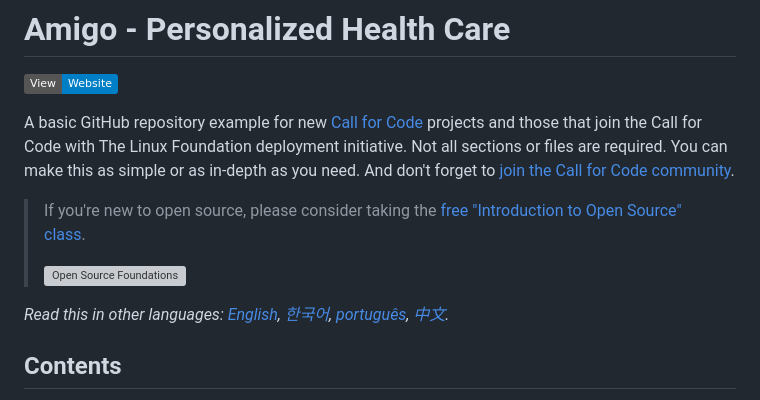
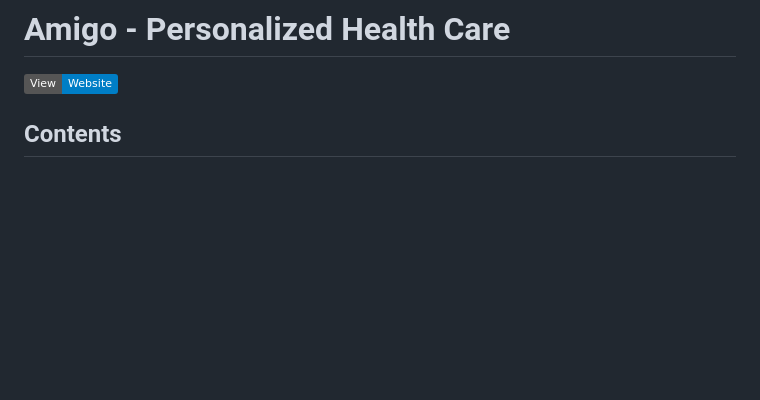
Before and after one commit to sameerbasha1234/frt-final, a Markdown page: README.md, the part around the change. GitHub-like rendering; badges without logos; blank space fills up the shorter version; grey boxes are pictures that could not be loaded.

```diff
--- a/README.md
+++ b/README.md
@@ -2,13 +2,6 @@
 
 [![Website](https://img.shields.io/badge/View-Website-blue)](https://mango-ground-077a4db10.2.azurestaticapps.net)
 
-A basic GitHub repository example for new [Call for Code](https://developer.ibm.com/callforcode/) projects and those that join the Call for Code with The Linux Foundation deployment initiative. Not all sections or files are required. You can make this as simple or as in-depth as you need. And don't forget to [join the Call for Code community](https://developer.ibm.com/callforcode/solutions/projects/get-started/).
-
-> If you're new to open source, please consider taking the [free "Introduction to Open Source" class](https://cognitiveclass.ai/courses/introduction-to-open-source).
->
-> [![Open Source Foundations](images/open-source-foundations.png)](https://cognitiveclass.ai/courses/introduction-to-open-source)
-
-_Read this in other languages: [English](README.md), [한국어](./docs/README.ko.md), [português](./docs/README.pt_br.md), [中文](./docs/README.zh.md)._
 
 ## Contents
 
```
